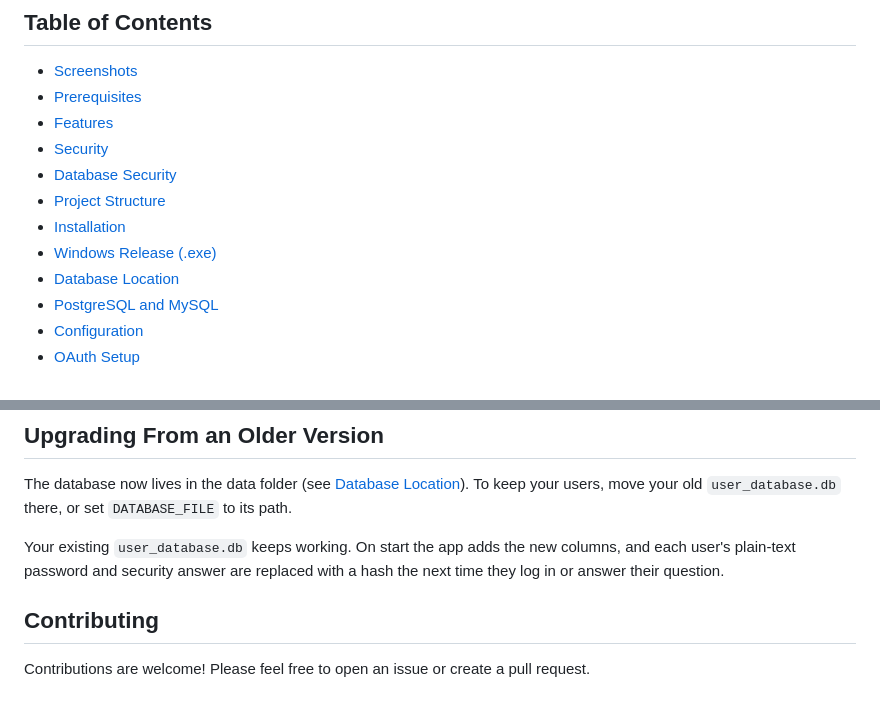
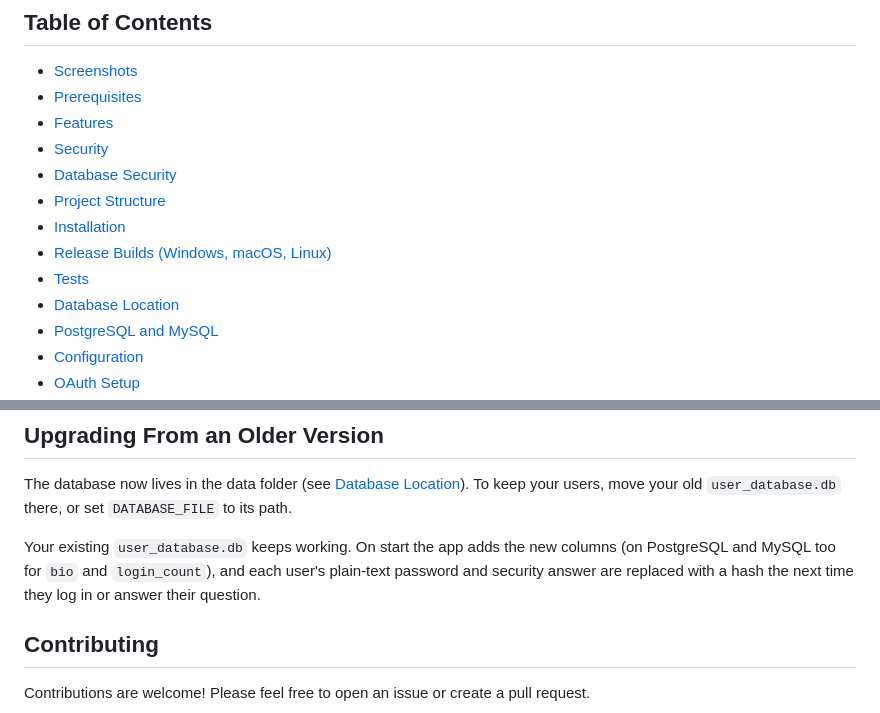
Before and after one commit to cfunkz/CustomTkinter-Login-Registration, a Markdown page: README.md, 2 parts joined by grey strips. Rendered like a GitHub page.

```diff
--- a/README.md
+++ b/README.md
@@ -16,7 +16,8 @@ This includes a sqlite3 database setup with many functions including saving the
 - [Database Security](#database-security)
 - [Project Structure](#project-structure)
 - [Installation](#installation)
-- [Windows Release (.exe)](#windows-release-exe)
+- [Release Builds (Windows, macOS, Linux)](#release-builds-windows-macos-linux)
+- [Tests](#tests)
 - [Database Location](#database-location)
 - [PostgreSQL and MySQL](#postgresql-and-mysql)
 - [Configuration](#configuration)
@@ -499,7 +546,7 @@ The following functions in `frames.py` and `app.py` are used for UI-related task
 
 The database now lives in the data folder (see [Database Location](#database-location)). To keep your users, move your old `user_database.db` there, or set `DATABASE_FILE` to its path.
 
-Your existing `user_database.db` keeps working. On start the app adds the new columns, and each user's plain-text password and security answer are replaced with a hash the next time they log in or answer their question.
+Your existing `user_database.db` keeps working. On start the app adds the new columns (on PostgreSQL and MySQL too for `bio` and `login_count`), and each user's plain-text password and security answer are replaced with a hash the next time they log in or answer their question.
 
 ## Contributing
 
```
Also changed, not shown: other parts of README.md (+65 -19 lines), images/screenshots/login-dark.png (added), images/screenshots/profile-dark.png (added), images/screenshots/profile-light.png (added), images/screenshots/register-dark.png (added), images/screenshots/security-light.png (added), 10 other files.
